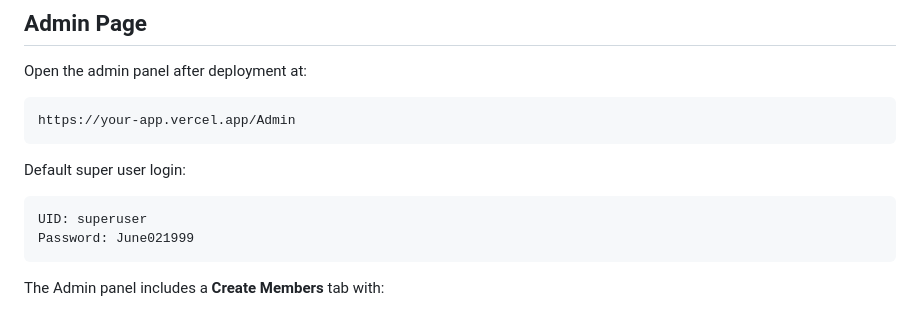
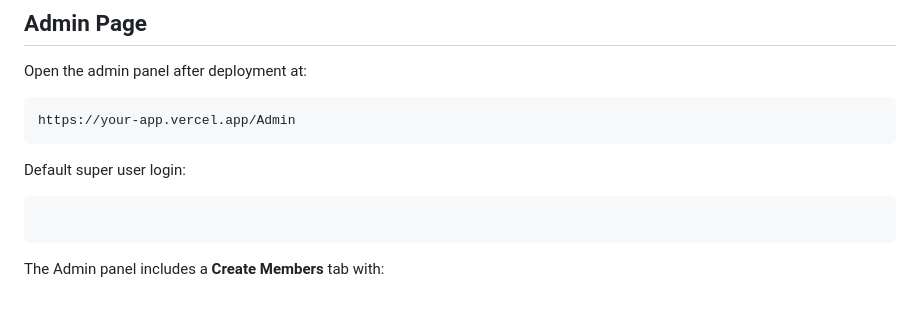
Before and after one commit to savitashenoy/ApexWealth, a Markdown page: README.md, the part around the change. Drawn GitHub-style.

````diff
--- a/README.md
+++ b/README.md
@@ -91,8 +91,7 @@ https://your-app.vercel.app/Admin
 Default super user login:
 
 ```text
-UID: superuser
-Password: June021999
+
 ```
 
 The Admin panel includes a **Create Members** tab with:
````
